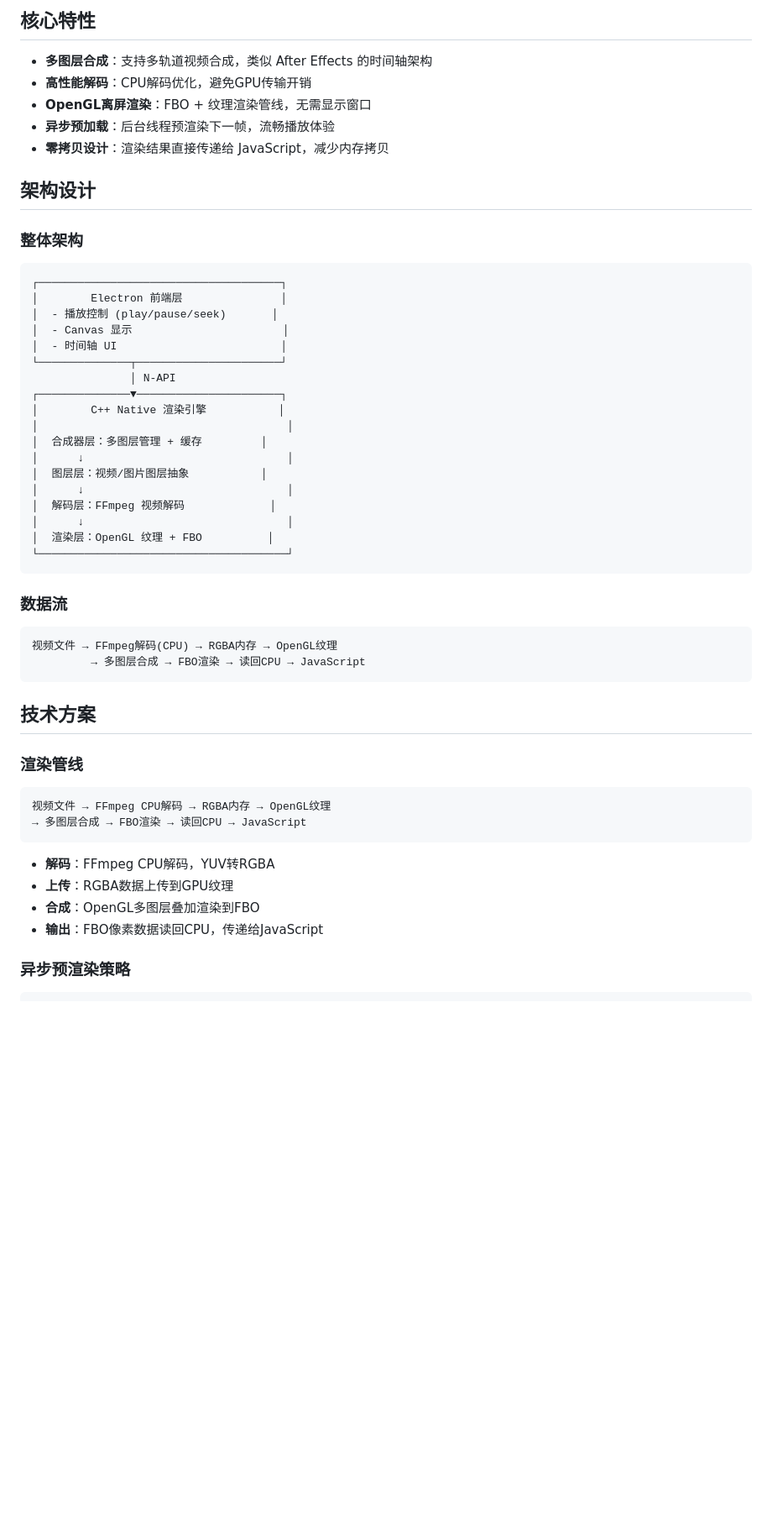
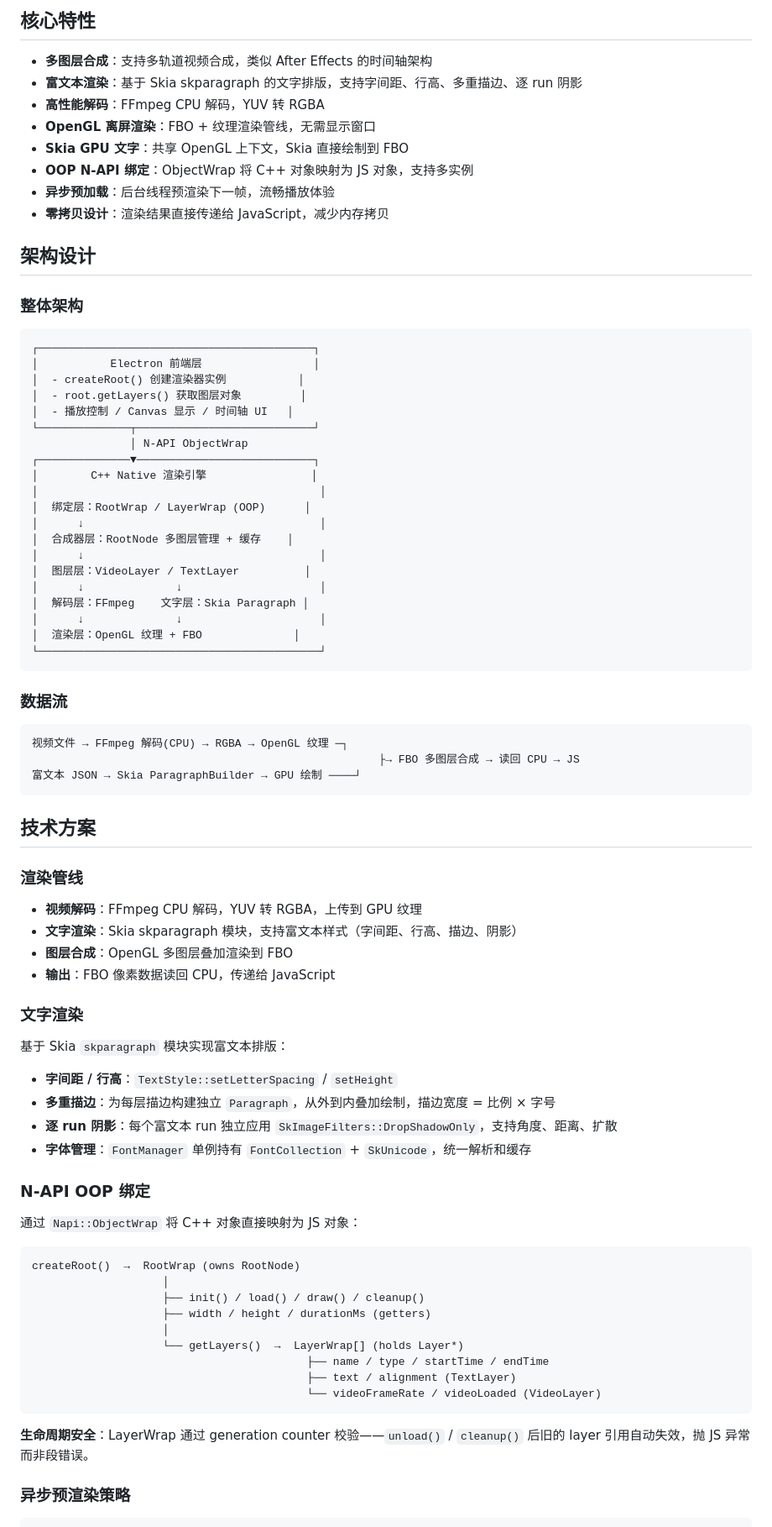
Before and after one commit to qingpingwang/electron-rendering, a Markdown page: README.md, the part around one of its changes. Shown at 84% size. GitHub-like rendering; blank space fills up the shorter version.

````diff
--- a/README.md
+++ b/README.md
@@ -7,8 +7,11 @@
 ## 核心特性
 
 - **多图层合成**：支持多轨道视频合成，类似 After Effects 的时间轴架构
-- **高性能解码**：CPU解码优化，避免GPU传输开销
-- **OpenGL离屏渲染**：FBO + 纹理渲染管线，无需显示窗口
+- **富文本渲染**：基于 Skia skparagraph 的文字排版，支持字间距、行高、多重描边、逐 run 阴影
+- **高性能解码**：FFmpeg CPU 解码，YUV 转 RGBA
+- **OpenGL 离屏渲染**：FBO + 纹理渲染管线，无需显示窗口
+- **Skia GPU 文字**：共享 OpenGL 上下文，Skia 直接绘制到 FBO
+- **OOP N-API 绑定**：ObjectWrap 将 C++ 对象映射为 JS 对象，支持多实例
 - **异步预加载**：后台线程预渲染下一帧，流畅播放体验
 - **零拷贝设计**：渲染结果直接传递给 JavaScript，减少内存拷贝
 
@@ -17,46 +20,71 @@
 ### 整体架构
 
 ```
-┌─────────────────────────────────────┐
-│        Electron 前端层               │
-│  - 播放控制 (play/pause/seek)       │
-│  - Canvas 显示                       │
-│  - 时间轴 UI                         │
-└──────────────┬──────────────────────┘
-               │ N-API
-┌──────────────▼──────────────────────┐
-│        C++ Native 渲染引擎           │
-│                                      │
-│  合成器层：多图层管理 + 缓存         │
-│      ↓                               │
-│  图层层：视频/图片图层抽象           │
-│      ↓                               │
-│  解码层：FFmpeg 视频解码             │
-│      ↓                               │
-│  渲染层：OpenGL 纹理 + FBO          │
-└──────────────────────────────────────┘
+┌──────────────────────────────────────────┐
+│           Electron 前端层                 │
+│  - createRoot() 创建渲染器实例           │
+│  - root.getLayers() 获取图层对象         │
+│  - 播放控制 / Canvas 显示 / 时间轴 UI   │
+└──────────────┬───────────────────────────┘
+               │ N-API ObjectWrap
+┌──────────────▼───────────────────────────┐
+│        C++ Native 渲染引擎                │
+│                                           │
+│  绑定层：RootWrap / LayerWrap (OOP)      │
+│      ↓                                    │
+│  合成器层：RootNode 多图层管理 + 缓存    │
+│      ↓                                    │
+│  图层层：VideoLayer / TextLayer          │
+│      ↓              ↓                     │
+│  解码层：FFmpeg    文字层：Skia Paragraph │
+│      ↓              ↓                     │
+│  渲染层：OpenGL 纹理 + FBO              │
+└───────────────────────────────────────────┘
 ```
 
 ### 数据流
 
 ```
-视频文件 → FFmpeg解码(CPU) → RGBA内存 → OpenGL纹理
-         → 多图层合成 → FBO渲染 → 读回CPU → JavaScript
+视频文件 → FFmpeg 解码(CPU) → RGBA → OpenGL 纹理 ─┐
+                                                     ├→ FBO 多图层合成 → 读回 CPU → JS
+富文本 JSON → Skia ParagraphBuilder → GPU 绘制 ────┘
 ```
 
 ## 技术方案
 
 ### 渲染管线
 
+- **视频解码**：FFmpeg CPU 解码，YUV 转 RGBA，上传到 GPU 纹理
+- **文字渲染**：Skia skparagraph 模块，支持富文本样式（字间距、行高、描边、阴影）
+- **图层合成**：OpenGL 多图层叠加渲染到 FBO
+- **输出**：FBO 像素数据读回 CPU，传递给 JavaScript
+
+### 文字渲染
+
+基于 Skia `skparagraph` 模块实现富文本排版：
+
+- **字间距 / 行高**：`TextStyle::setLetterSpacing` / `setHeight`
+- **多重描边**：为每层描边构建独立 `Paragraph`，从外到内叠加绘制，描边宽度 = 比例 × 字号
+- **逐 run 阴影**：每个富文本 run 独立应用 `SkImageFilters::DropShadowOnly`，支持角度、距离、扩散
+- **字体管理**：`FontManager` 单例持有 `FontCollection` + `SkUnicode`，统一解析和缓存
+
+### N-API OOP 绑定
+
+通过 `Napi::ObjectWrap` 将 C++ 对象直接映射为 JS 对象：
+
 ```
-视频文件 → FFmpeg CPU解码 → RGBA内存 → OpenGL纹理
-→ 多图层合成 → FBO渲染 → 读回CPU → JavaScript
+createRoot()  →  RootWrap (owns RootNode)
+                    │
+                    ├── init() / load() / draw() / cleanup()
+                    ├── width / height / durationMs (getters)
+                    │
+                    └── getLayers()  →  LayerWrap[] (holds Layer*)
+                                          ├── name / type / startTime / endTime
+                                          ├── text / alignment (TextLayer)
+                                          └── videoFrameRate / videoLoaded (VideoLayer)
 ```
 
-- **解码**：FFmpeg CPU解码，YUV转RGBA
-- **上传**：RGBA数据上传到GPU纹理
-- **合成**：OpenGL多图层叠加渲染到FBO
-- **输出**：FBO像素数据读回CPU，传递给JavaScript
+**生命周期安全**：LayerWrap 通过 generation counter 校验——`unload()` / `cleanup()` 后旧的 layer 引用自动失效，抛 JS 异常而非段错误。
 
 ### 异步预渲染策略
 
````
Also changed, not shown: other parts of README.md (+28 -14 lines).
